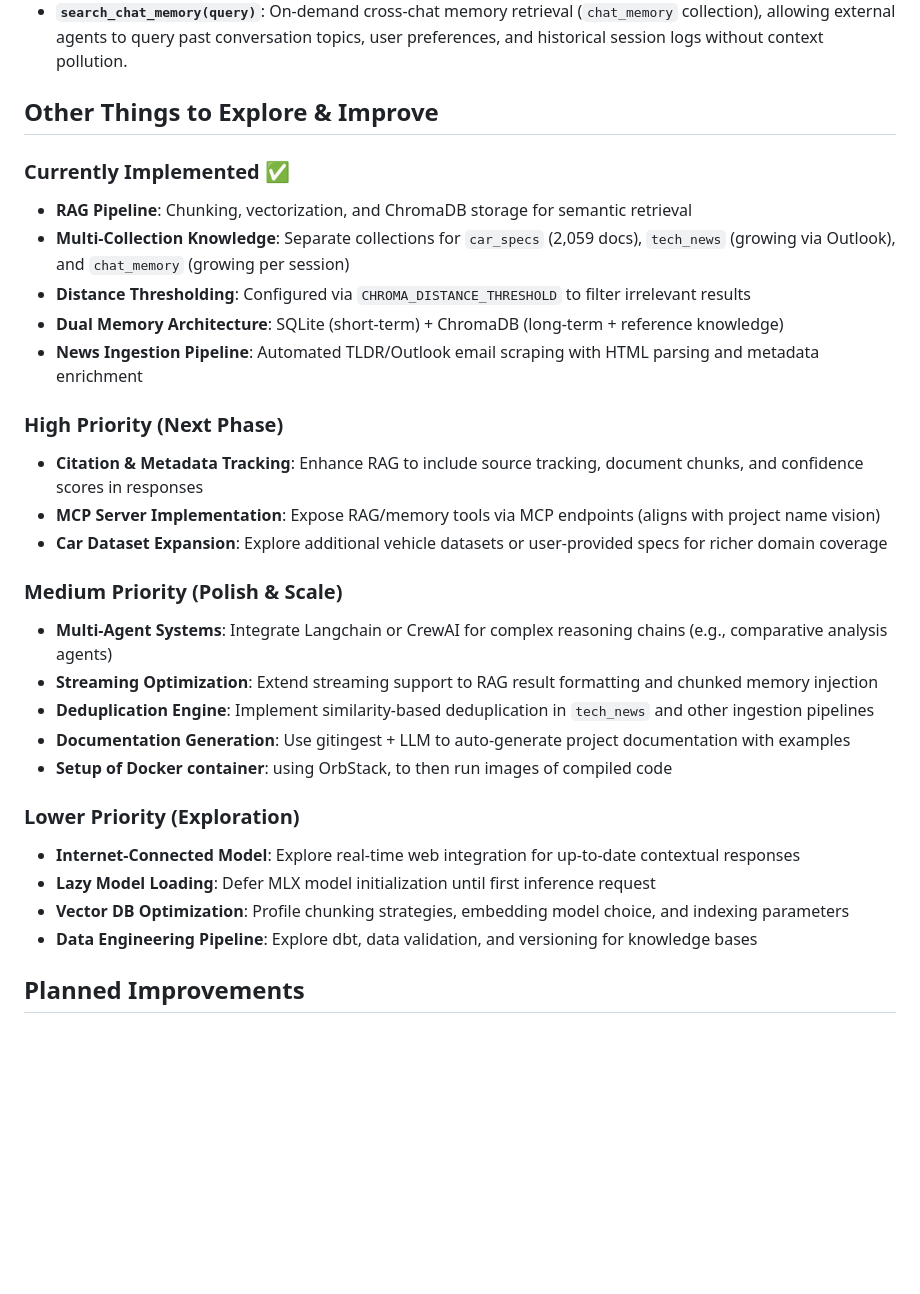
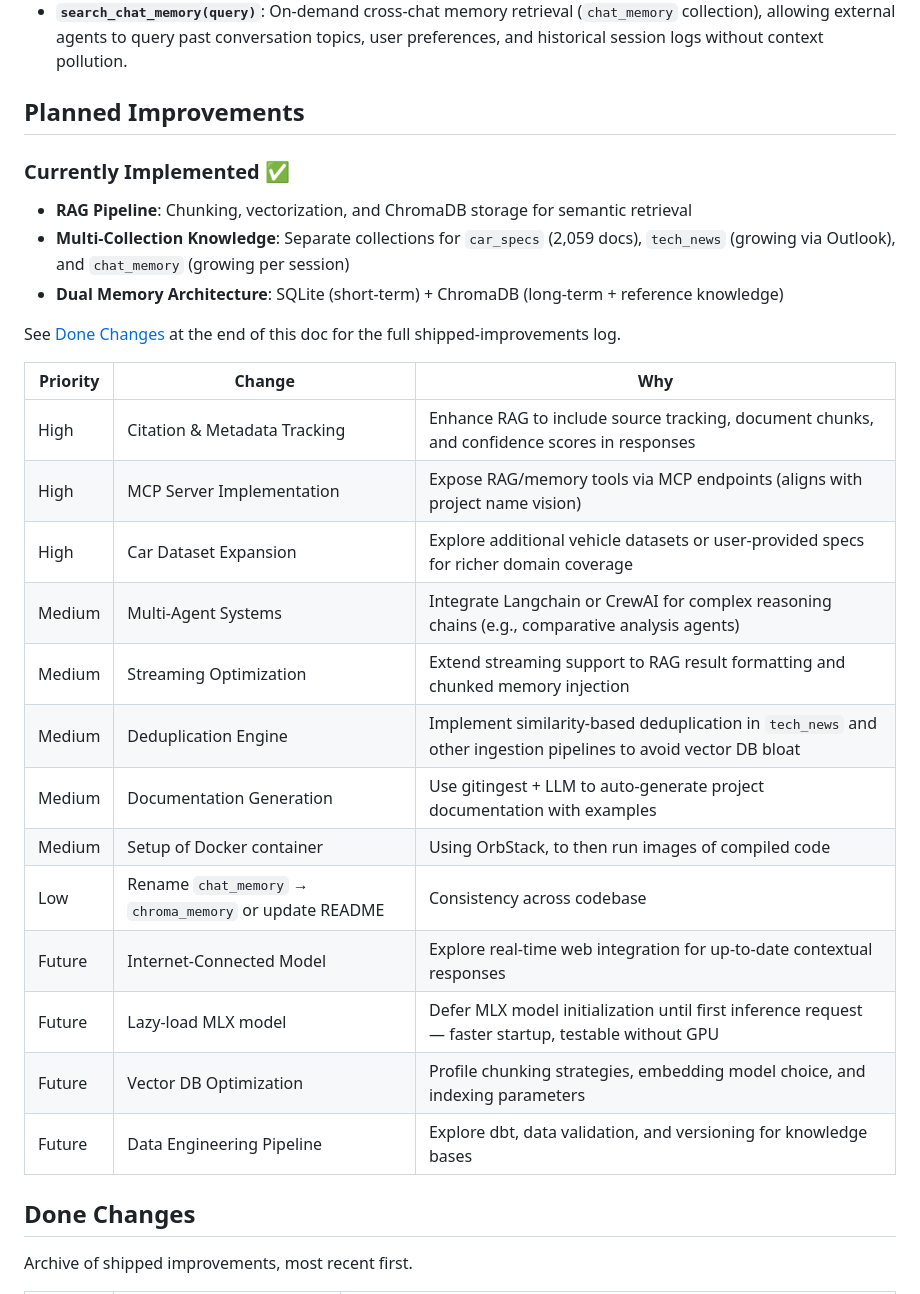
Before and after one commit to FredBaos/Local_Chatbot_MCP_v1, a Markdown page: README.md, the part around one of its changes. GitHub-like rendering; blank space fills up the shorter version.

Commit message:
docs: merge improvement lists into one table, archive shipped items
Consolidates the "Other Things to Explore & Improve" priority bullets
into the Planned Improvements table (removing duplicate entries like
MCP server and lazy model loading), and moves completed items to a
new Done Changes archive section at the end of the README.

```diff
--- a/README.md
+++ b/README.md
@@ -147,32 +147,32 @@ Design sketch for a future local FastMCP server (`mcp_servers/knowledge_mcp_serv
 * **`search_car_specs(query)`**: Structured knowledge retrieval across technical specifications and datasets (`car_specs` collection).
 * **`search_chat_memory(query)`**: On-demand cross-chat memory retrieval (`chat_memory` collection), allowing external agents to query past conversation topics, user preferences, and historical session logs without context pollution.
 
-## Other Things to Explore & Improve
+## Planned Improvements
 
 ### Currently Implemented ✅
 - **RAG Pipeline**: Chunking, vectorization, and ChromaDB storage for semantic retrieval
 - **Multi-Collection Knowledge**: Separate collections for `car_specs` (2,059 docs), `tech_news` (growing via Outlook), and `chat_memory` (growing per session)
-- **Distance Thresholding**: Configured via `CHROMA_DISTANCE_THRESHOLD` to filter irrelevant results
 - **Dual Memory Architecture**: SQLite (short-term) + ChromaDB (long-term + reference knowledge)
-- **News Ingestion Pipeline**: Automated TLDR/Outlook email scraping with HTML parsing and metadata enrichment
 
-### High Priority (Next Phase)
-- **Citation & Metadata Tracking**: Enhance RAG to include source tracking, document chunks, and confidence scores in responses
-- **MCP Server Implementation**: Expose RAG/memory tools via MCP endpoints (aligns with project name vision)
-- **Car Dataset Expansion**: Explore additional vehicle datasets or user-provided specs for richer domain coverage
+See [Done Changes](#done-changes) at the end of this doc for the full shipped-improvements log.
 
-### Medium Priority (Polish & Scale)
-- **Multi-Agent Systems**: Integrate Langchain or CrewAI for complex reasoning chains (e.g., comparative analysis agents)
-- **Streaming Optimization**: Extend streaming support to RAG result formatting and chunked memory injection
-- **Deduplication Engine**: Implement similarity-based deduplication in `tech_news` and other ingestion pipelines
-- **Documentation Generation**: Use gitingest + LLM to auto-generate project documentation with examples
-- **Setup of Docker container**: using OrbStack, to then run images of compiled code
+| Priority | Change | Why |
+| --- | --- | --- |
+| High | Citation & Metadata Tracking | Enhance RAG to include source tracking, document chunks, and confidence scores in responses |
+| High | MCP Server Implementation | Expose RAG/memory tools via MCP endpoints (aligns with project name vision) |
+| High | Car Dataset Expansion | Explore additional vehicle datasets or user-provided specs for richer domain coverage |
+| Medium | Multi-Agent Systems | Integrate Langchain or CrewAI for complex reasoning chains (e.g., comparative analysis agents) |
+| Medium | Streaming Optimization | Extend streaming support to RAG result formatting and chunked memory injection |
+| Medium | Deduplication Engine | Implement similarity-based deduplication in `tech_news` and other ingestion pipelines to avoid vector DB bloat |
+| Medium | Documentation Generation | Use gitingest + LLM to auto-generate project documentation with examples |
+| Medium | Setup of Docker container | Using OrbStack, to then run images of compiled code |
+| Low | Rename `chat_memory` → `chroma_memory` or update README | Consistency across codebase |
+| Future | Internet-Connected Model | Explore real-time web integration for up-to-date contextual responses |
+| Future | Lazy-load MLX model | Defer MLX model initialization until first inference request — faster startup, testable without GPU |
+| Future | Vector DB Optimization | Profile chunking strategies, embedding model choice, and indexing parameters |
+| Future | Data Engineering Pipeline | Explore dbt, data validation, and versioning for knowledge bases |
 
-### Lower Priority (Exploration)
-- **Internet-Connected Model**: Explore real-time web integration for up-to-date contextual responses
-- **Lazy Model Loading**: Defer MLX model initialization until first inference request
-- **Vector DB Optimization**: Profile chunking strategies, embedding model choice, and indexing parameters
-- **Data Engineering Pipeline**: Explore dbt, data validation, and versioning for knowledge bases
+## Done Changes
 
-## Planned Improvements
+Archive of shipped improvements, most recent first.
 
```
Also changed, not shown: other parts of README.md (+8 -12 lines).
